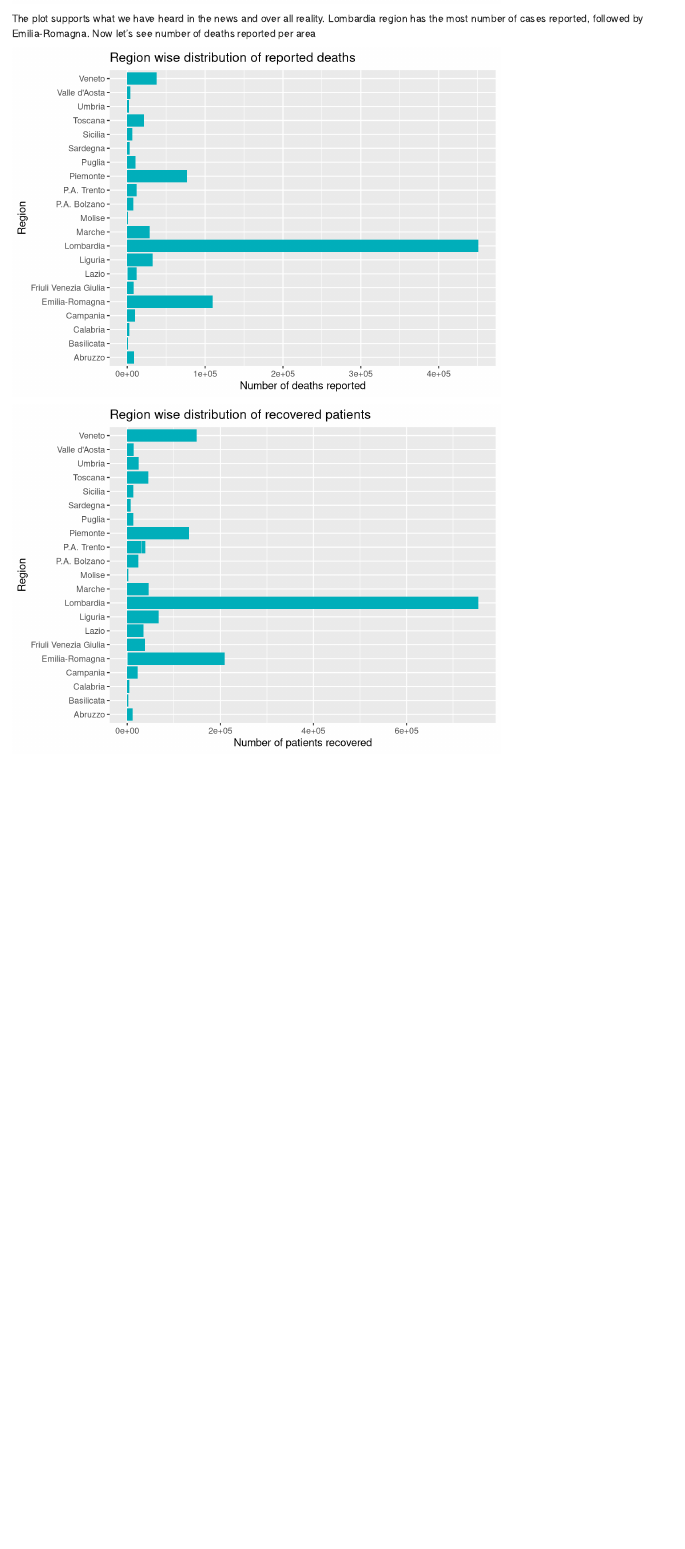
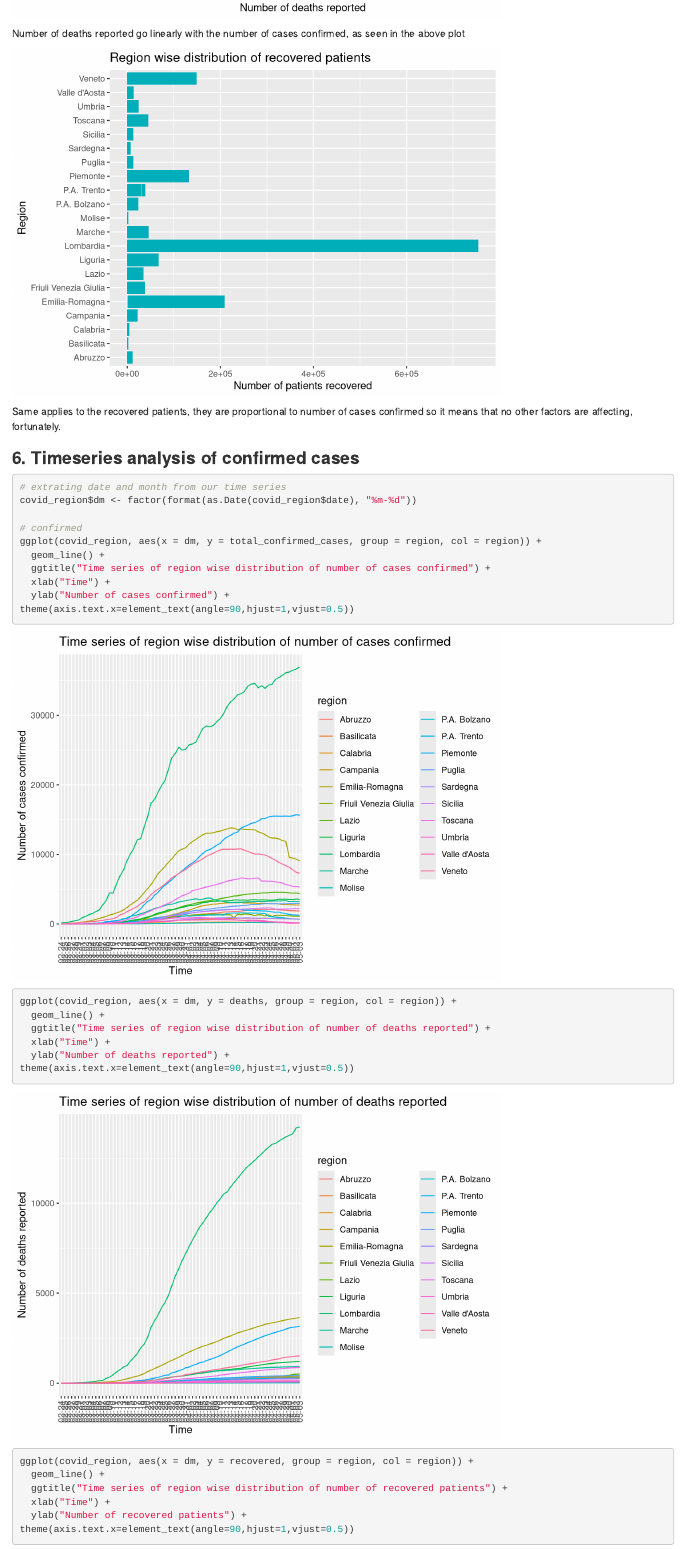
Before and after one commit to narenbakshi97/COVID-19-effect-in-Italy-, an R Markdown document (Italy_COVID19_Analysis.Rmd): the page in a window 1100 px wide, from 5110 px down before the commit and from 4420 px down after it. Rendered offline with R 4.5, knitr and Pandoc, with nearby package versions; some code elsewhere in the file could not run offline.

Commit message:
final commit

````diff
--- a/Italy_COVID19_Analysis.Rmd
+++ b/Italy_COVID19_Analysis.Rmd
@@ -23,6 +25,7 @@
 library(tm)
 library(wordcloud)
 library(plotrix)
+library(lubridate)
 ```
 
 ```{r, cache=TRUE, echo=FALSE, message=FALSE}
@@ -130,7 +133,7 @@
 covid_italy <- read.csv("data/covid-age.csv")
 
 # exploring the data
-head(covid_italy)
+#head(covid_italy)
 
 #dealing with unknown values
 covid_italy <- subset(covid_italy, covid_italy$age_classes != "Uknown")
@@ -169,7 +171,7 @@
 ```{r byarea_1, warning=FALSE, echo=FALSE}
 # loading the data
 covid_region <- read.csv("data/covid19-ita-regions.csv")
-head(covid_region)
+#head(covid_region)
 
 # plotting regionwise
 ggplot(covid_region, aes(y = region, x = total_confirmed_cases)) +
@@ -190,6 +192,8 @@
   xlab("Number of deaths reported")
 ```
 
+Number of deaths reported go linearly with the number of cases confirmed, as seen in the above plot
+
 ```{r byarea_3, warning=FALSE, echo=FALSE}
 # plotting regionn wise
 ggplot(covid_region, aes(y = region, x = recovered)) +
@@ -198,3 +202,36 @@
   ylab("Region") +
   xlab("Number of patients recovered")
 ```
+
+Same applies to the recovered patients, they are proportional to number of cases confirmed so it means that no other factors are affecting, fortunately.
+
+### **6. Timeseries analysis of confirmed cases **
+```{r ts_1, warning=FALSE}
+# extrating date and month from our time series
+covid_region$dm <- factor(format(as.Date(covid_region$date), "%m-%d"))
+
+# confirmed
+ggplot(covid_region, aes(x = dm, y = total_confirmed_cases, group = region, col = region)) +
+  geom_line() +
+  ggtitle("Time series of region wise distribution of number of cases confirmed") +
+  xlab("Time") +
+  ylab("Number of cases confirmed") +
+theme(axis.text.x=element_text(angle=90,hjust=1,vjust=0.5))
+```
+
+```{r ts_2, warning=FALSE}
+ggplot(covid_region, aes(x = dm, y = deaths, group = region, col = region)) +
+  geom_line() +
+  ggtitle("Time series of region wise distribution of number of deaths reported") +
+  xlab("Time") +
+  ylab("Number of deaths reported") +
+theme(axis.text.x=element_text(angle=90,hjust=1,vjust=0.5))
+```
+
+```{r ts_3, warning=FALSE}
+ggplot(covid_region, aes(x = dm, y = recovered, group = region, col = region)) +
+  geom_line() +
+  ggtitle("Time series of region wise distribution of number of recovered patients") +
+  xlab("Time") +
+  ylab("Number of recovered patients") +
+theme(axis.text.x=element_text(angle=90,hjust=1,vjust=0.5))
````
Also changed, not shown: Data Wrangling Final Project_ COVID19 Effect in Italy.pdf (added), Italy_COVID19_Analysis.html, Italy_COVID19_Analysis_files/figure-html/ts_1-1.png (added), Italy_COVID19_Analysis_files/figure-html/ts_2-1.png (added), Italy_COVID19_Analysis_files/figure-html/ts_3-1.png (added), Italy_COVID19_Analysis_files/figure-html/ts_4-1.png (added), Italy_COVID19_Analysis_files/figure-html/unnamed-chunk-3-1.png, Italy_COVID19_Analysis.Rmd (27 more changed lines).
